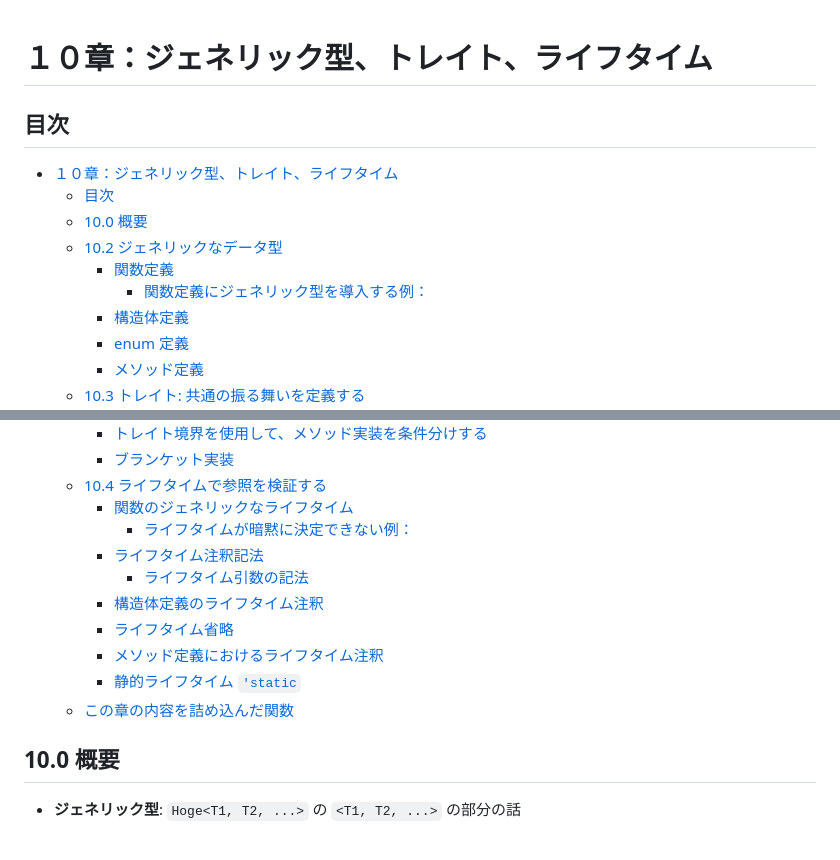
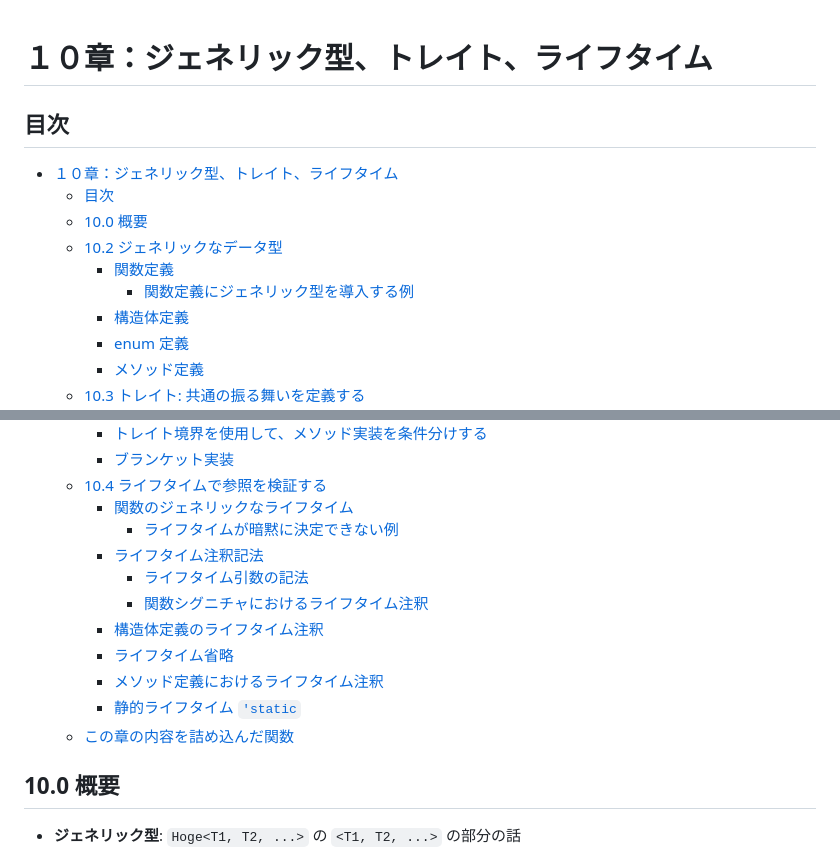
Before and after one commit to Flip451/t-rust-t3-the-book, a Markdown page: memo/memo_10_generics_trait_lifetime.md, 2 parts joined by grey strips. Rendered like a GitHub page.

Commit message:
style: memo_10

```diff
--- a/memo/memo_10_generics_trait_lifetime.md
+++ b/memo/memo_10_generics_trait_lifetime.md
@@ -1,11 +1,21 @@
+<!-- markdownlint-configure-file {
+  "no-inline-html": {
+    "allowed_elements": [
+      "br"
+    ]
+  }
+} -->
+
 # １０章：ジェネリック型、トレイト、ライフタイム
+
 ## 目次
+
 - [１０章：ジェネリック型、トレイト、ライフタイム](#１０章ジェネリック型トレイトライフタイム)
   - [目次](#目次)
   - [10.0 概要](#100-概要)
   - [10.2 ジェネリックなデータ型](#102-ジェネリックなデータ型)
     - [関数定義](#関数定義)
-      - [関数定義にジェネリック型を導入する例：](#関数定義にジェネリック型を導入する例)
+      - [関数定義にジェネリック型を導入する例](#関数定義にジェネリック型を導入する例)
     - [構造体定義](#構造体定義)
     - [enum 定義](#enum-定義)
     - [メソッド定義](#メソッド定義)
@@ -23,9 +33,10 @@
     - [ブランケット実装](#ブランケット実装)
   - [10.4 ライフタイムで参照を検証する](#104-ライフタイムで参照を検証する)
     - [関数のジェネリックなライフタイム](#関数のジェネリックなライフタイム)
-      - [ライフタイムが暗黙に決定できない例：](#ライフタイムが暗黙に決定できない例)
+      - [ライフタイムが暗黙に決定できない例](#ライフタイムが暗黙に決定できない例)
     - [ライフタイム注釈記法](#ライフタイム注釈記法)
       - [ライフタイム引数の記法](#ライフタイム引数の記法)
+      - [関数シグニチャにおけるライフタイム注釈](#関数シグニチャにおけるライフタイム注釈)
     - [構造体定義のライフタイム注釈](#構造体定義のライフタイム注釈)
     - [ライフタイム省略](#ライフタイム省略)
     - [メソッド定義におけるライフタイム注釈](#メソッド定義におけるライフタイム注釈)
@@ -33,6 +44,7 @@
   - [この章の内容を詰め込んだ関数](#この章の内容を詰め込んだ関数)
 
 ## 10.0 概要
+
 - **ジェネリック型**: `Hoge<T1, T2, ...>` の `<T1, T2, ...>` の部分の話
   - 構造体の定義や Enum の定義で使う分には非常に単純
   - 関数で使うときは --> [関数定義](#関数定義)
```
Also changed, not shown: other parts of memo/memo_10_generics_trait_lifetime.md (+92 -7 lines).
